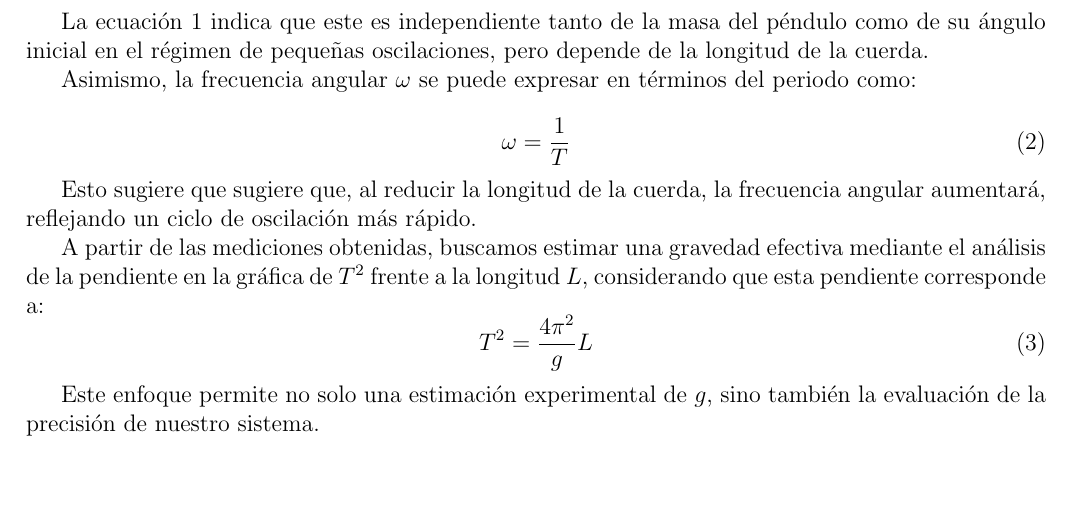
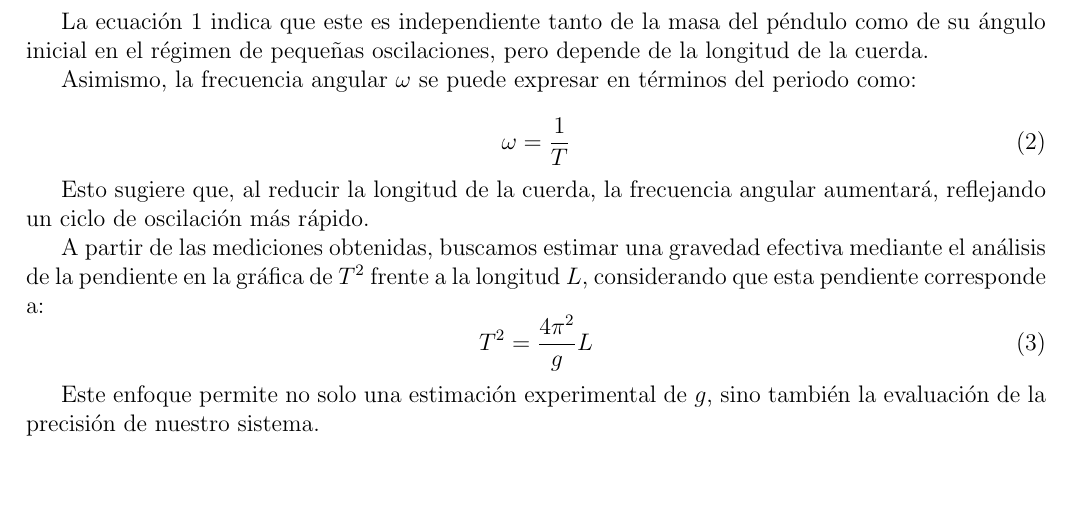
Before and after one commit to FranciscoCarruthers/Fisica-TPs, a LaTeX paper (TP2/informe_tp2.tex): part of page 2 of 7, cut so that both start at the same text. Compiled offline with pdfLaTeX.

Commit message:
corregido 'esto sugiere que sugiere que'

```diff
--- a/TP2/informe_tp2.tex
+++ b/TP2/informe_tp2.tex
@@ -46,7 +46,7 @@ Asimismo, la frecuencia angular \(\omega\) se puede expresar en términos del pe
     \label{eq:omega}
 \end{equation}
 
-Esto sugiere que sugiere que, al reducir la longitud de la cuerda, la frecuencia angular aumentará, reflejando un ciclo de oscilación más rápido.
+Esto sugiere que, al reducir la longitud de la cuerda, la frecuencia angular aumentará, reflejando un ciclo de oscilación más rápido.
 
 A partir de las mediciones obtenidas, buscamos estimar una gravedad efectiva mediante el análisis de la pendiente en la gráfica de \( T^2 \) frente a la longitud \( L \), considerando que esta pendiente corresponde a:
 \begin{equation}
```
Also changed, not shown: TP2/informe_tp2.pdf, 5 other files.
